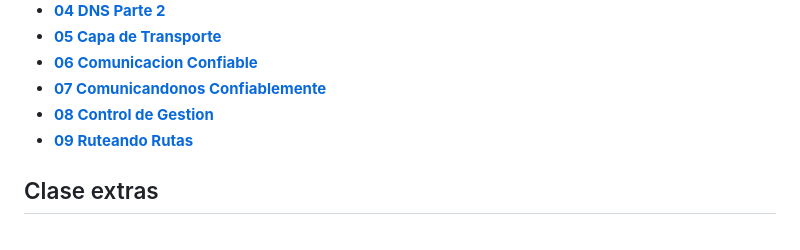
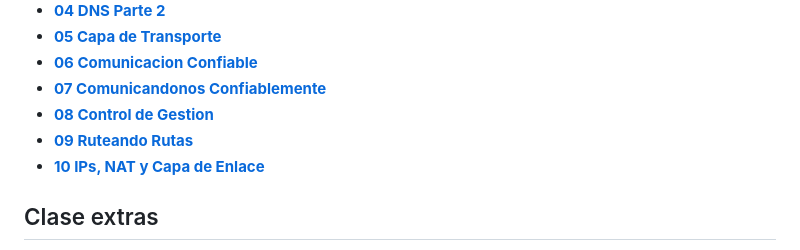
Before and after one commit to init-nahuel/redes, a Markdown page: README.md, the part around the change. Drawn GitHub-style.

Commit message:
add: index to aux lecture 10

```diff
--- a/README.md
+++ b/README.md
@@ -46,6 +46,7 @@ En la carpeta `actividades` pueden encontrar el pdf con las preguntas de codigo
 - [**07 Comunicandonos Confiablemente**](./auxiliares/07_comunicandonos_confiablemente.md)
 - [**08 Control de Gestion**](./auxiliares/08_control_de_gestion.md)
 - [**09 Ruteando Rutas**](./auxiliares/09_ruteando_rutas.md)
+- [**10 IPs, NAT y Capa de Enlace**](./auxiliares/10_ips_nat_capa_de_enlace.md)
 
 ## Clase extras
 
```
